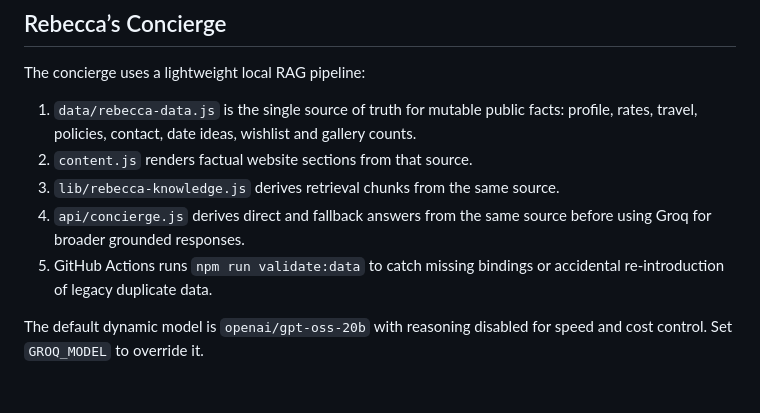
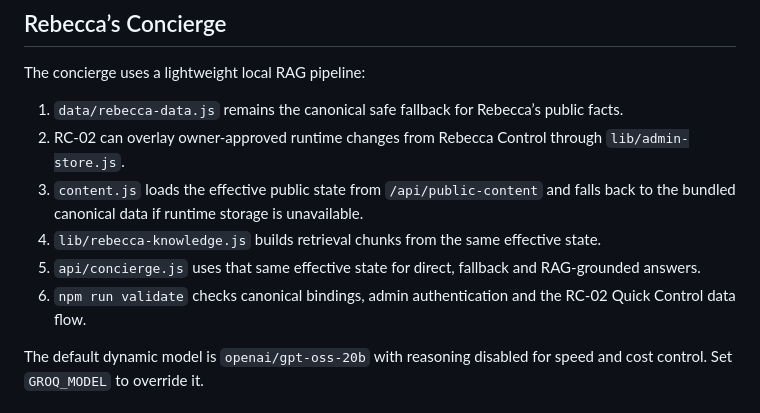
Before and after one commit to MohitAhlawat93/rebecca_project, a Markdown page: README.md, the part around one of its changes. GitHub-like rendering.

```diff
--- a/README.md
+++ b/README.md
@@ -20,11 +20,12 @@ The current build is the Phase 6 editorial demo: Rebecca-first, responsive, priv
 
 The concierge uses a lightweight local RAG pipeline:
 
-1. `data/rebecca-data.js` is the single source of truth for mutable public facts: profile, rates, travel, policies, contact, date ideas, wishlist and gallery counts.
-2. `content.js` renders factual website sections from that source.
-3. `lib/rebecca-knowledge.js` derives retrieval chunks from the same source.
-4. `api/concierge.js` derives direct and fallback answers from the same source before using Groq for broader grounded responses.
-5. GitHub Actions runs `npm run validate:data` to catch missing bindings or accidental re-introduction of legacy duplicate data.
+1. `data/rebecca-data.js` remains the canonical safe fallback for Rebecca’s public facts.
+2. RC-02 can overlay owner-approved runtime changes from Rebecca Control through `lib/admin-store.js`.
+3. `content.js` loads the effective public state from `/api/public-content` and falls back to the bundled canonical data if runtime storage is unavailable.
+4. `lib/rebecca-knowledge.js` builds retrieval chunks from the same effective state.
+5. `api/concierge.js` uses that same effective state for direct, fallback and RAG-grounded answers.
+6. `npm run validate` checks canonical bindings, admin authentication and the RC-02 Quick Control data flow.
 
 The default dynamic model is `openai/gpt-oss-20b` with reasoning disabled for speed and cost control. Set `GROQ_MODEL` to override it.
 
```
Also changed, not shown: other parts of README.md (+46 -1 lines).
